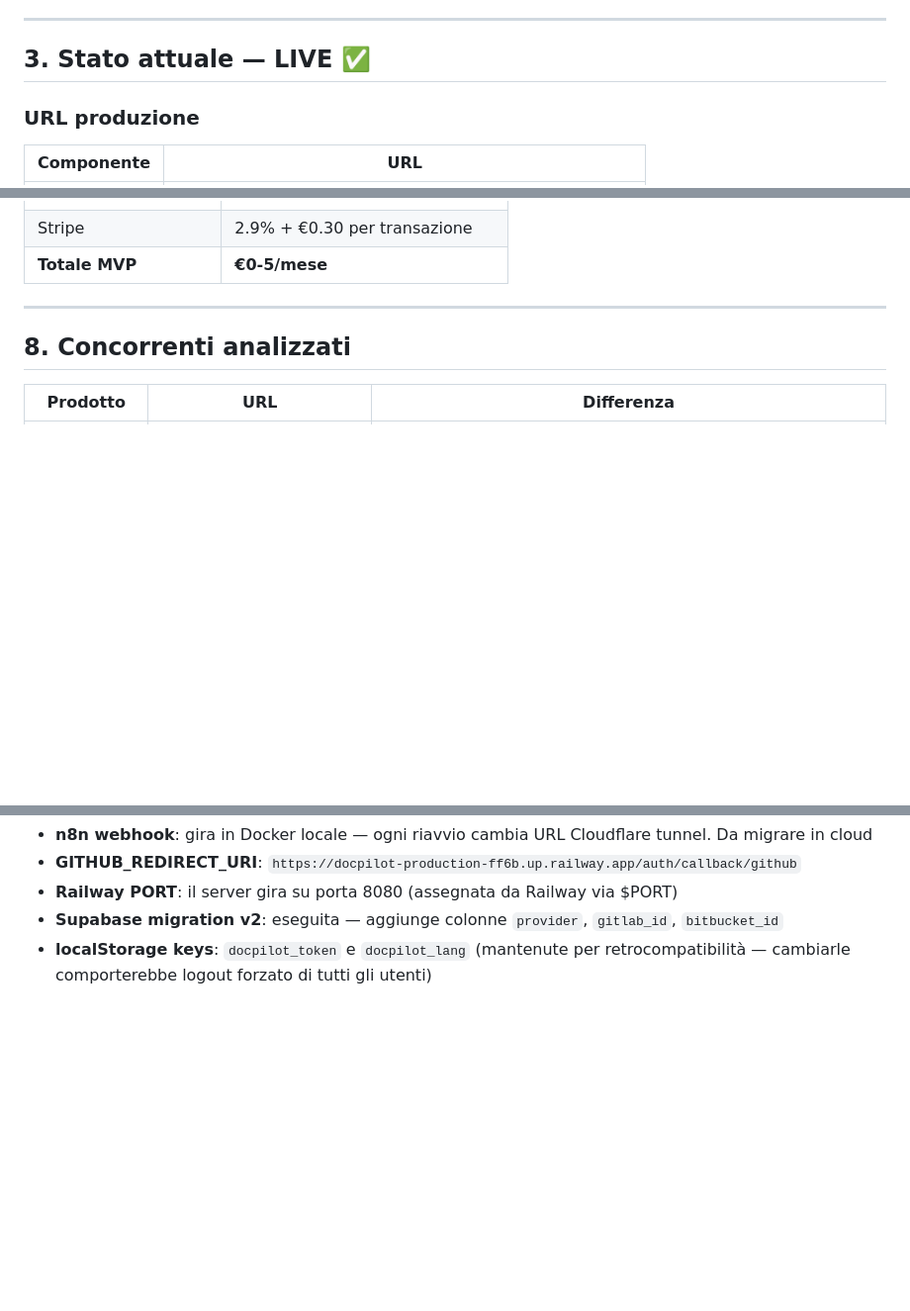
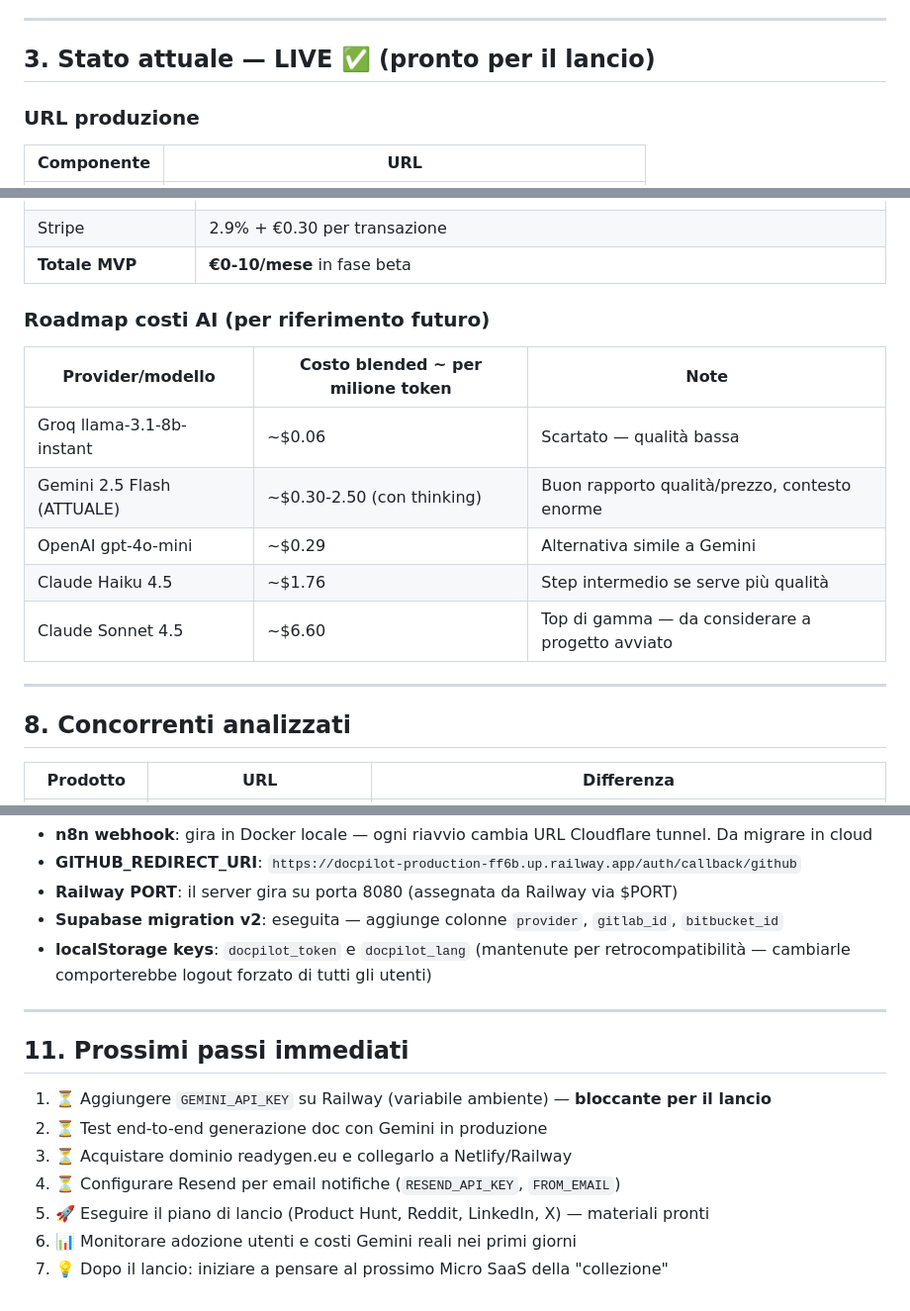
Before and after one commit to paulnatan/docpilot, a Markdown page: context.md, 3 parts joined by grey strips. Shown at 99% size. GitHub-like rendering; blank space fills up the shorter version.

```diff
--- a/context.md
+++ b/context.md
@@ -27,7 +28,7 @@ Il tool si connette al repository (GitHub, GitLab, Bitbucket), legge il codice a
 
 ---
 
-## 3. Stato attuale — LIVE ✅
+## 3. Stato attuale — LIVE ✅ (pronto per il lancio)
 
 ### URL produzione
 | Componente | URL |
@@ -128,6 +140,15 @@ Break-even con soli **5 clienti Pro** (5 × €19 = €95 - €20 costi = €75
 | Dominio readygen.eu | ~€1/mese |
 | Stripe | 2.9% + €0.30 per transazione |
-| **Totale MVP** | **€0-5/mese** |
+| **Totale MVP** | **€0-10/mese** in fase beta |
+
+### Roadmap costi AI (per riferimento futuro)
+| Provider/modello | Costo blended ~ per milione token | Note |
+|---|---|---|
+| Groq llama-3.1-8b-instant | ~$0.06 | Scartato — qualità bassa |
+| Gemini 2.5 Flash (ATTUALE) | ~$0.30-2.50 (con thinking) | Buon rapporto qualità/prezzo, contesto enorme |
+| OpenAI gpt-4o-mini | ~$0.29 | Alternativa simile a Gemini |
+| Claude Haiku 4.5 | ~$1.76 | Step intermedio se serve più qualità |
+| Claude Sonnet 4.5 | ~$6.60 | Top di gamma — da considerare a progetto avviato |
 
 ---
 
@@ -166,3 +217,15 @@ Step 8: GitHub Marketplace + GitLab Marketplace
 - **Railway PORT**: il server gira su porta 8080 (assegnata da Railway via $PORT)
 - **Supabase migration v2**: eseguita — aggiunge colonne `provider`, `gitlab_id`, `bitbucket_id`
 - **localStorage keys**: `docpilot_token` e `docpilot_lang` (mantenute per retrocompatibilità — cambiarle comporterebbe logout forzato di tutti gli utenti)
+
+---
+
+## 11. Prossimi passi immediati
+
+1. ⏳ Aggiungere `GEMINI_API_KEY` su Railway (variabile ambiente) — **bloccante per il lancio**
+2. ⏳ Test end-to-end generazione doc con Gemini in produzione
+3. ⏳ Acquistare dominio readygen.eu e collegarlo a Netlify/Railway
+4. ⏳ Configurare Resend per email notifiche (`RESEND_API_KEY`, `FROM_EMAIL`)
+5. 🚀 Eseguire il piano di lancio (Product Hunt, Reddit, LinkedIn, X) — materiali pronti
+6. 📊 Monitorare adozione utenti e costi Gemini reali nei primi giorni
+7. 💡 Dopo il lancio: iniziare a pensare al prossimo Micro SaaS della "collezione"
```
Also changed, not shown: other parts of context.md (+57 -15 lines).
